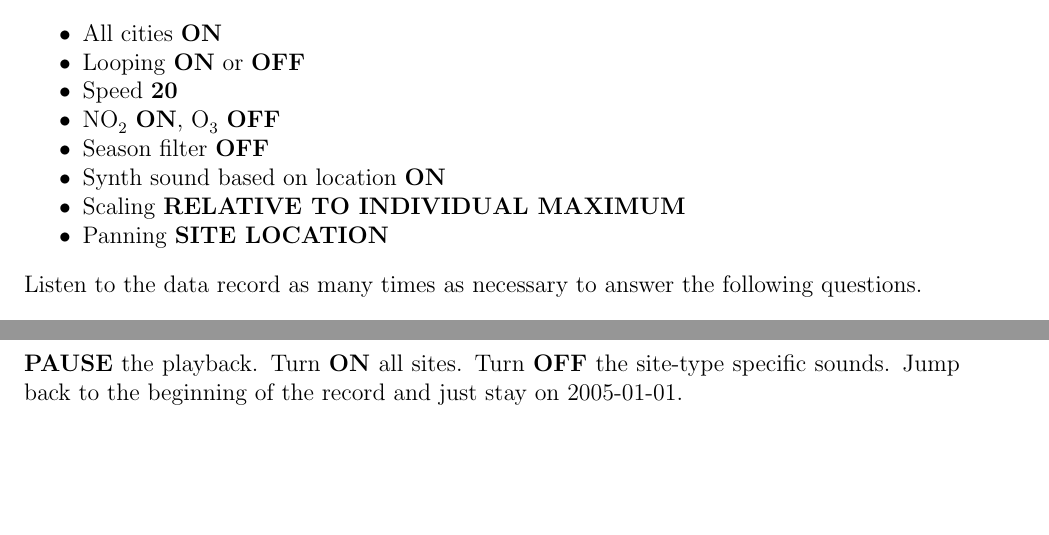
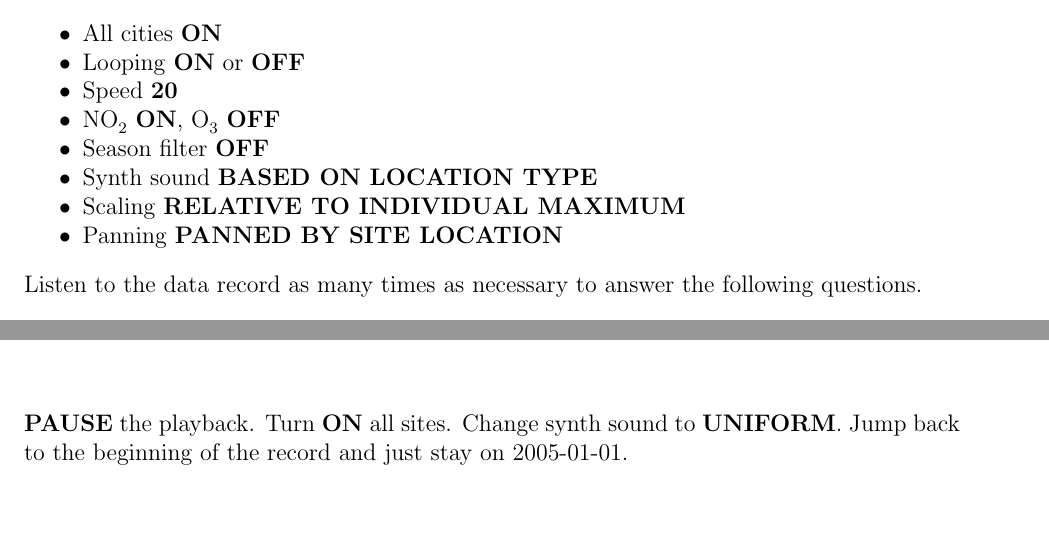
Before and after one commit to firsttempora/BEHR-Sonification, a LaTeX problem sheet (Latex/Survey/posttest/posttest.tex): two parts of pages 1 and 7 of 13 before the commit and two parts of pages 1 and 6 of 12 after it, joined at a grey line, cut so that both start at the same text, the shorter picture padded with empty space. Compiled offline with pdfLaTeX.

Commit message:
Merge posttest changes

```diff
--- a/Latex/Survey/posttest/posttest.tex
+++ b/Latex/Survey/posttest/posttest.tex
@@ -101,9 +101,9 @@ $\square$ & $\square$ & $\square$ & $\square$ & $\square$ & $\square$\\
 \item Speed \textbf{20}
 \item \ce{NO2} \textbf{ON}, \ce{O3} \textbf{OFF}
 \item Season filter \textbf{OFF}
-\item Synth sound based on location \textbf{ON}
+\item Synth sound \textbf{BASED ON LOCATION TYPE}
 \item Scaling \textbf{RELATIVE TO INDIVIDUAL MAXIMUM}
-\item Panning \textbf{SITE LOCATION}
+\item Panning \textbf{PANNED BY SITE LOCATION}
 \end{itemize}
 
 \noindent Listen to the data record as many times as necessary to answer the following questions.
@@ -297,7 +297,7 @@ Also turn \textbf{ON} the season filter and decrease the speed to \textbf{2--4}.
 	\end{parts}
 
 
-\instructions{\textbf{PAUSE} the playback. Turn \textbf{ON} all sites. Turn \textbf{OFF} the site-type specific sounds. Jump back to the beginning of the record and just stay on 2005-01-01.}
+\instructions{\textbf{PAUSE} the playback. Turn \textbf{ON} all sites. Change synth sound to \textbf{UNIFORM}. Jump back to the beginning of the record and just stay on 2005-01-01.}
 
 \question Regional trends:
 	\begin{parts}
```
Also changed, not shown: Latex/Survey/posttest/posttest.tex (6 more changed lines), 1 other file.
